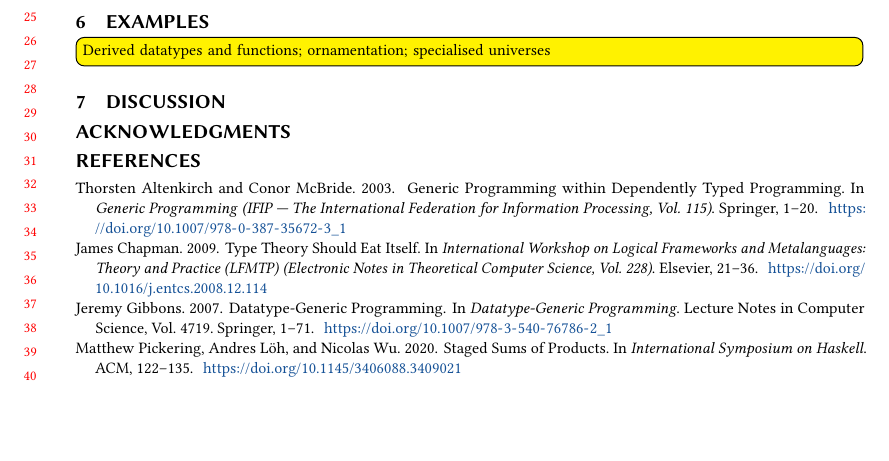
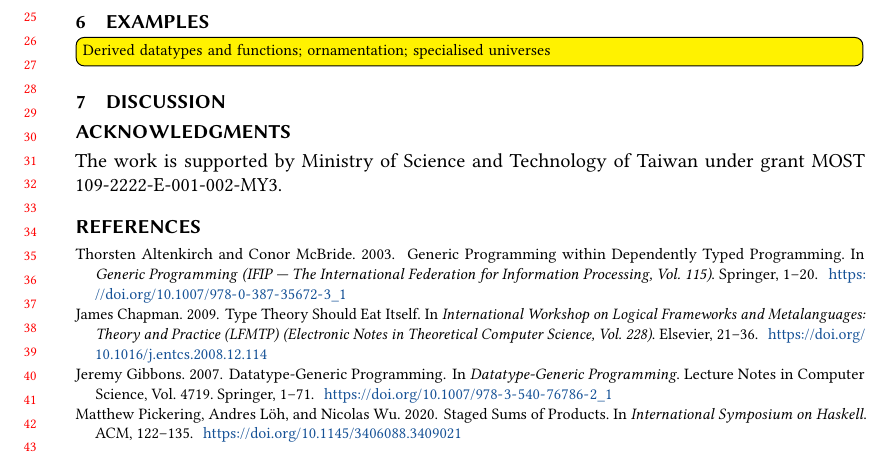
Before and after one commit to Zekt/Type-Embellishment, a LaTeX paper (ICFP22/NDGP.tex): part of the page, cut so that both start at the same text, the shorter picture padded with empty space. Compiled offline with pdfLaTeX.

Commit message:
[ update ] Grant number

```diff
--- a/ICFP22/NDGP.tex
+++ b/ICFP22/NDGP.tex
@@ -144,6 +144,7 @@
 %% identification of the section in the article metadata, and the
 %% consistent spelling of the heading.
 \begin{acks}
+The work is supported by \grantsponsor{MOST}{Ministry of Science and Technology of Taiwan}{https://www.most.gov.tw/} under grant \grantnum{MOST}{MOST 109-2222-E-001-002-MY3}.
 \end{acks}
 
 %%
```
